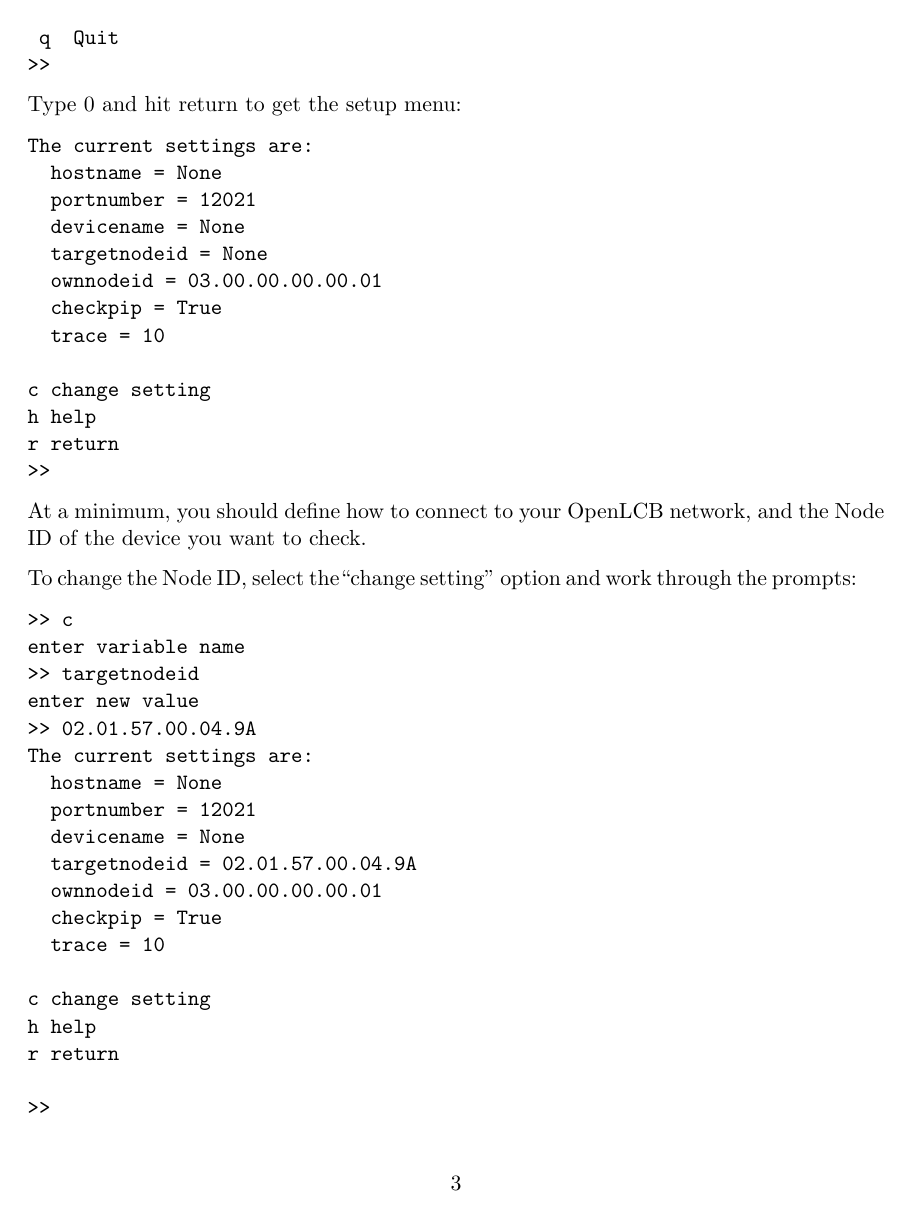
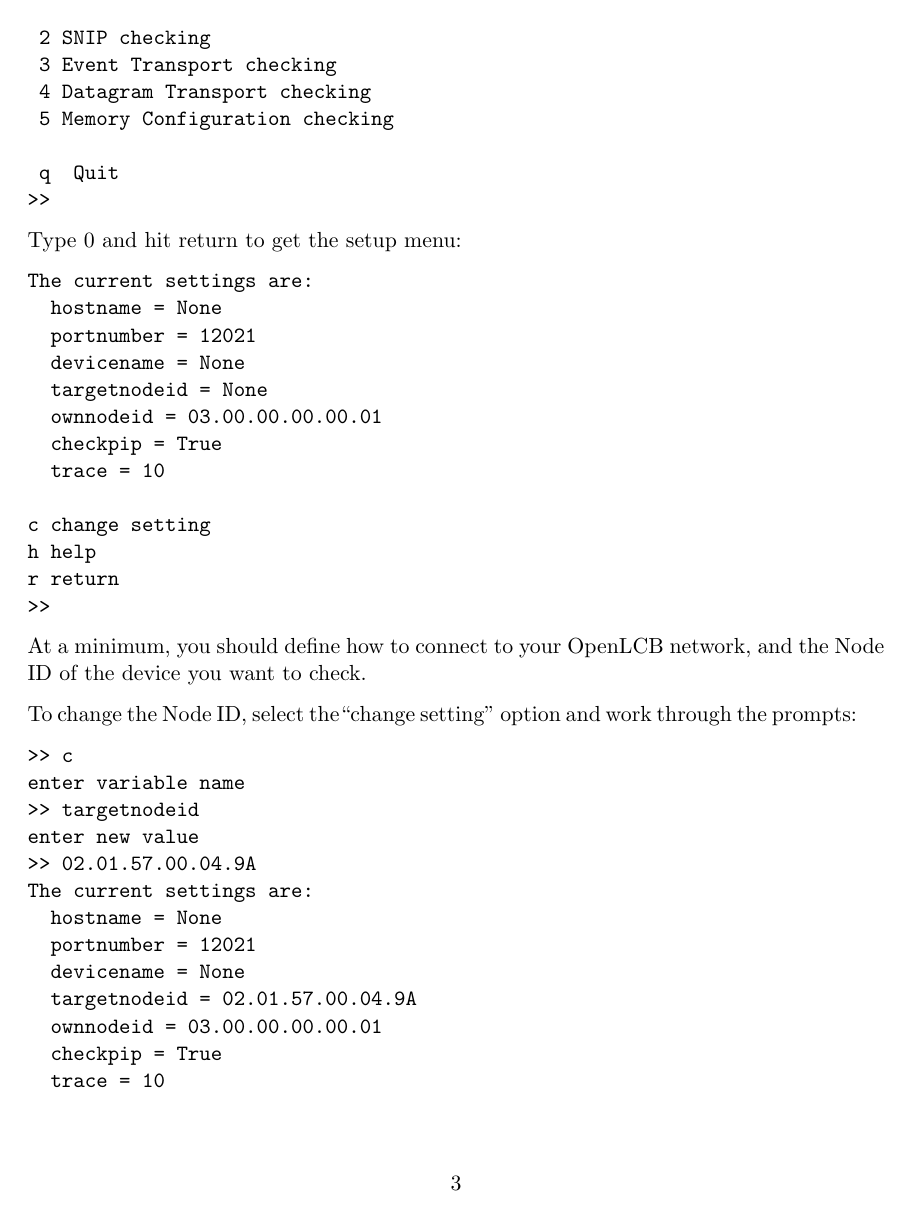
Before and after one commit to bobjacobsen/python-openlcb, a LaTeX document (olcbchecker/plans/InstallingBasicChecker.tex): page 3 of 5. Compiled offline with pdfLaTeX.

Commit message:
more renaming

```diff
--- a/olcbchecker/plans/InstallingBasicChecker.tex
+++ b/olcbchecker/plans/InstallingBasicChecker.tex
@@ -103,10 +103,15 @@
 When you first start the program, you'll be shown a basic menu:
 
 \begin{verbatim}
-OpenLCB test program
- 0 Setup
- 1 Message Network testing
- 2 SNIP testing
+OpenLCB checking program
+ s Setup
+
+ 0 Frame Transport checking
+ 1 Message Network checking
+ 2 SNIP checking
+ 3 Event Transport checking
+ 4 Datagram Transport checking
+ 5 Memory Configuration checking
 
  q  Quit
 >>
@@ -194,3 +201,6 @@
+ 3 Event Transport checking
+ 4 Datagram Transport checking
+ 5 Memory Configuration checking
 
  q  Quit
 >>
```
Also changed, not shown: olcbchecker/README.md, olcbchecker/plans/InstallingBasicChecker.pdf, olcbchecker/plans/InstallingBasicChecker.tex (12 more changed lines).
